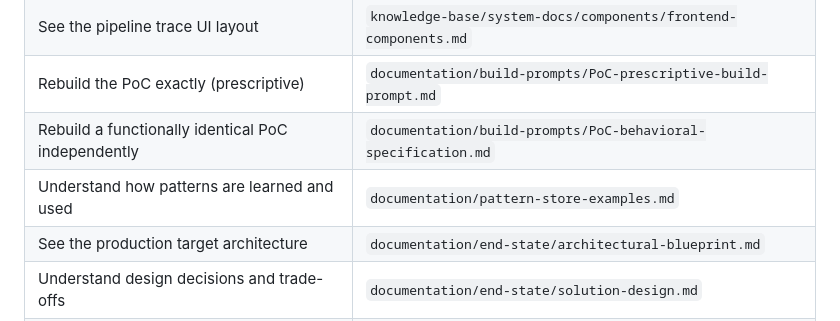
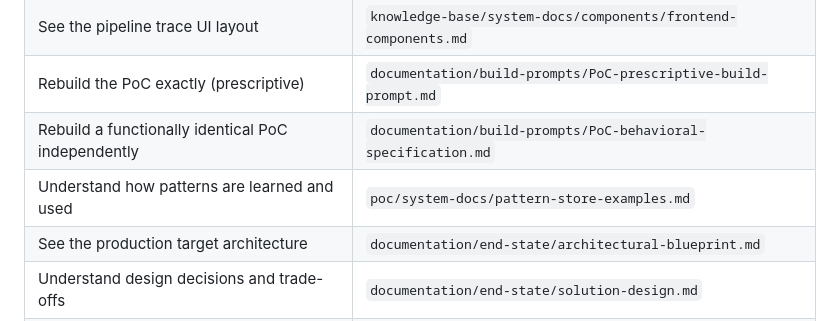
Before and after one commit to dileepsethuraman-lab/agentic-orchestrator, a Markdown page: README.md, the part around the change. GitHub-like rendering.

Commit message:
refactor: move pattern-store-examples.md to poc/system-docs/
Moved from documentation/ to poc/system-docs/ — aligns with the PoC scope
since the examples are live data from the running Python PoC cache.
Updated README.md reference.

```diff
--- a/README.md
+++ b/README.md
@@ -140,7 +140,7 @@ The end-state documentation in `documentation/end-state/` describes the full pro
 | See the pipeline trace UI layout | `knowledge-base/system-docs/components/frontend-components.md` |
 | Rebuild the PoC exactly (prescriptive) | `documentation/build-prompts/PoC-prescriptive-build-prompt.md` |
 | Rebuild a functionally identical PoC independently | `documentation/build-prompts/PoC-behavioral-specification.md` |
-| Understand how patterns are learned and used | `documentation/pattern-store-examples.md` |
+| Understand how patterns are learned and used | `poc/system-docs/pattern-store-examples.md` |
 | See the production target architecture | `documentation/end-state/architectural-blueprint.md` |
 | Understand design decisions and trade-offs | `documentation/end-state/solution-design.md` |
 | See the full API for the end-state system | `documentation/end-state/api-specification.md` |
```
Also changed, not shown: poc/system-docs/pattern-store-examples.md (renamed from documentation/pattern-store-examples.md).
